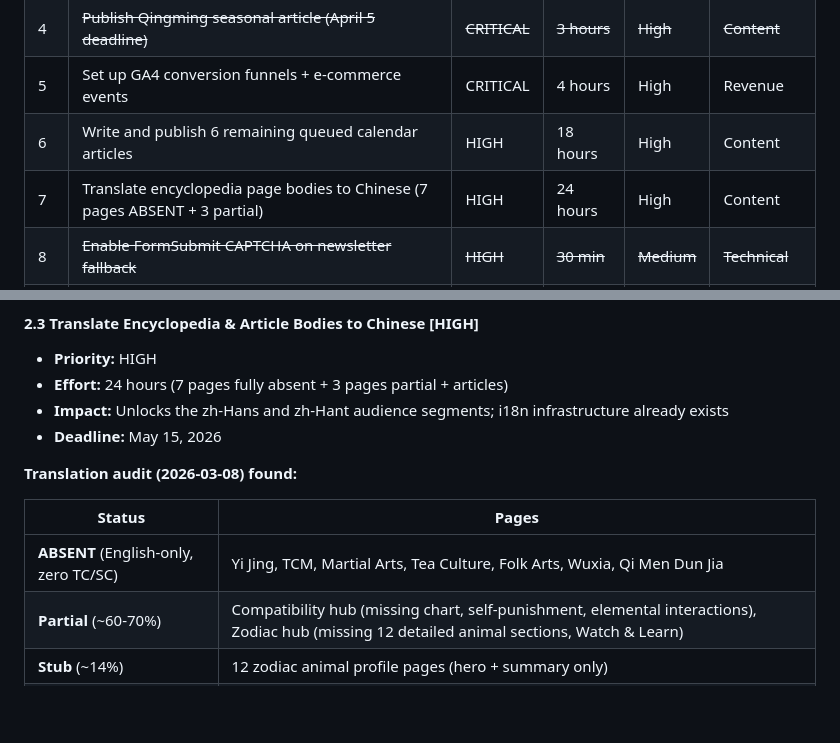
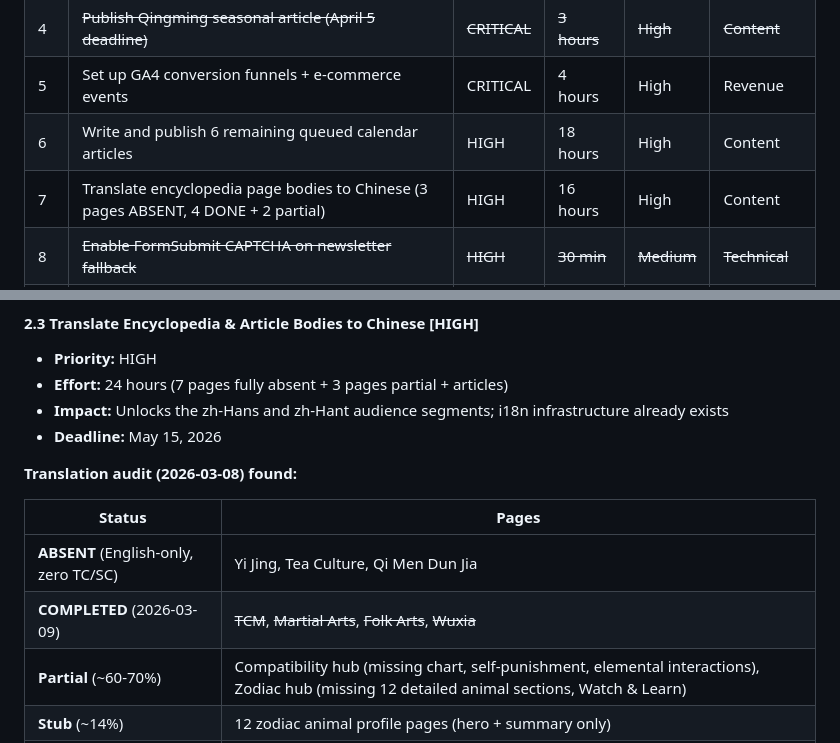
Before and after one commit to kikishmoo/chinesezodiacyear.com, a Markdown page: TODO.md, 2 parts joined by grey strips. Rendered like a GitHub page; blank space fills up the shorter version.

```diff
--- a/TODO.md
+++ b/TODO.md
@@ -22,7 +22,7 @@ ChineseZodiacYear.com has a solid technical foundation (879 i18n pages, validate
 | 4  | ~~Publish Qingming seasonal article (April 5 deadline)~~  | ~~CRITICAL~~   | ~~3 hours~~  | ~~High~~     | ~~Content~~    |
 | 5  | Set up GA4 conversion funnels + e-commerce events     | CRITICAL   | 4 hours  | High     | Revenue    |
 | 6  | Write and publish 6 remaining queued calendar articles          | HIGH       | 18 hours | High     | Content    |
-| 7  | Translate encyclopedia page bodies to Chinese (7 pages ABSENT + 3 partial) | HIGH       | 24 hours | High     | Content    |
+| 7  | Translate encyclopedia page bodies to Chinese (3 pages ABSENT, 4 DONE + 2 partial) | HIGH       | 16 hours | High     | Content    |
 | 8  | ~~Enable FormSubmit CAPTCHA on newsletter fallback~~  | ~~HIGH~~   | ~~30 min~~   | ~~Medium~~   | ~~Technical~~  |
 | 9  | Set up Pinterest business account + first 20 pins     | HIGH       | 4 hours  | Medium   | Marketing  |
 | 10 | ~~Make news hub filters interactive (JS filtering)~~  | ~~MEDIUM~~     | ~~6 hours~~  | ~~Medium~~   | ~~Technical~~  |
@@ -215,7 +215,8 @@ Action steps:
 
 | Status | Pages |
 |--------|-------|
-| **ABSENT** (English-only, zero TC/SC) | Yi Jing, TCM, Martial Arts, Tea Culture, Folk Arts, Wuxia, Qi Men Dun Jia |
+| **ABSENT** (English-only, zero TC/SC) | Yi Jing, Tea Culture, Qi Men Dun Jia |
+| **COMPLETED** (2026-03-09) | ~~TCM~~, ~~Martial Arts~~, ~~Folk Arts~~, ~~Wuxia~~ |
 | **Partial** (~60-70%) | Compatibility hub (missing chart, self-punishment, elemental interactions), Zodiac hub (missing 12 detailed animal sections, Watch & Learn) |
 | **Stub** (~14%) | 12 zodiac animal profile pages (hero + summary only) |
 | **Full parity, EXCELLENT quality** | Homepage, BaZi, Feng Shui, Calendar, Spring Festival, Taoism, Hanfu, Dynasties, 12 readings, Readings hub, Wu Xing hub |
```
Also changed, not shown: other parts of TODO.md (+1 -1 lines), CHANGELOG.md (+1 -1 lines).
